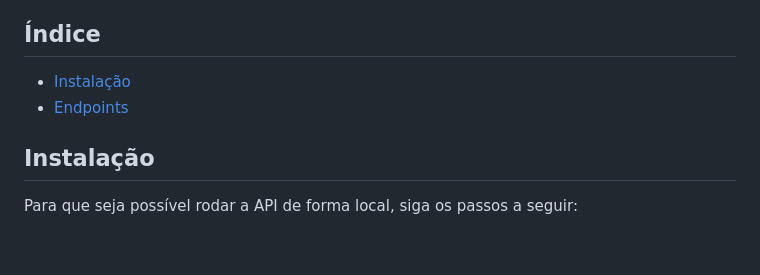
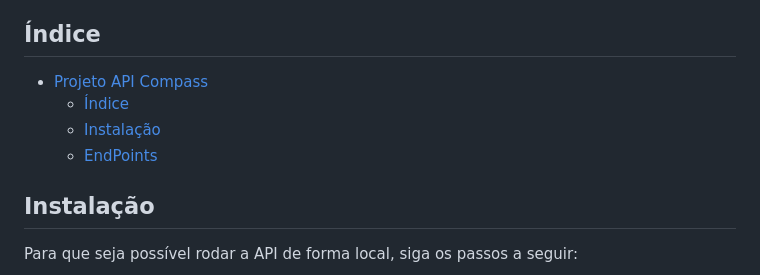
Before and after one commit to guigutox/ProjetoAPI_Compass, a Markdown page: README.md, the part around the change. GitHub-like rendering; blank space fills up the shorter version.

Commit message:
Se aplicado, esse commit irá adicionar modificações no read.me e irá melhor o indice

```diff
--- a/README.md
+++ b/README.md
@@ -3,8 +3,10 @@ Esta API foi criada seguindo as instruções do progress report da bolsa de est
 
 ## Índice
 
-- [Instalação](instalação)
-- [Endpoints](#endpoints)
+- [Projeto API Compass](#projeto-api-compass)
+  - [Índice](#índice)
+  - [Instalação](#instalação)
+  - [EndPoints](#endpoints)
 
 ## Instalação
 Para que seja possível rodar a API de forma local, siga os passos a seguir:
```
